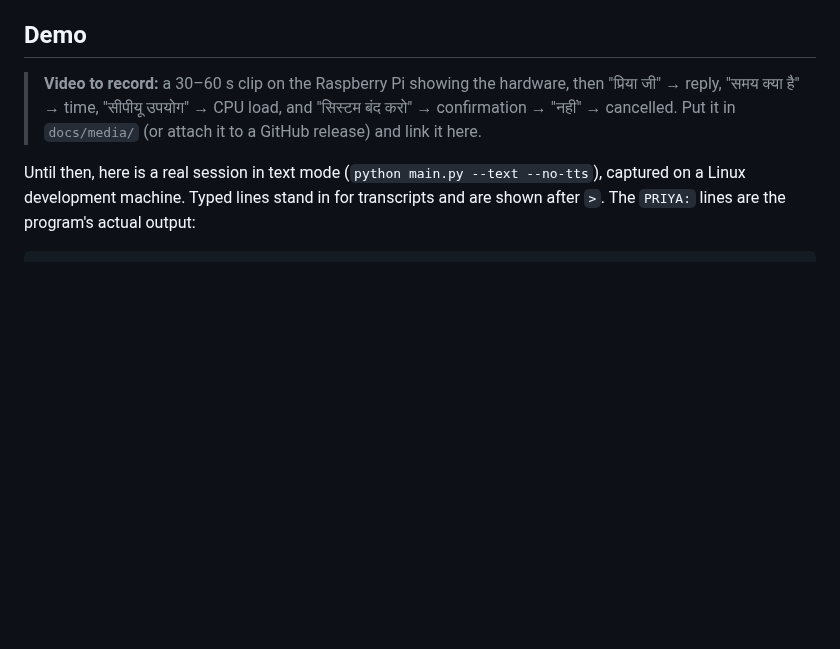
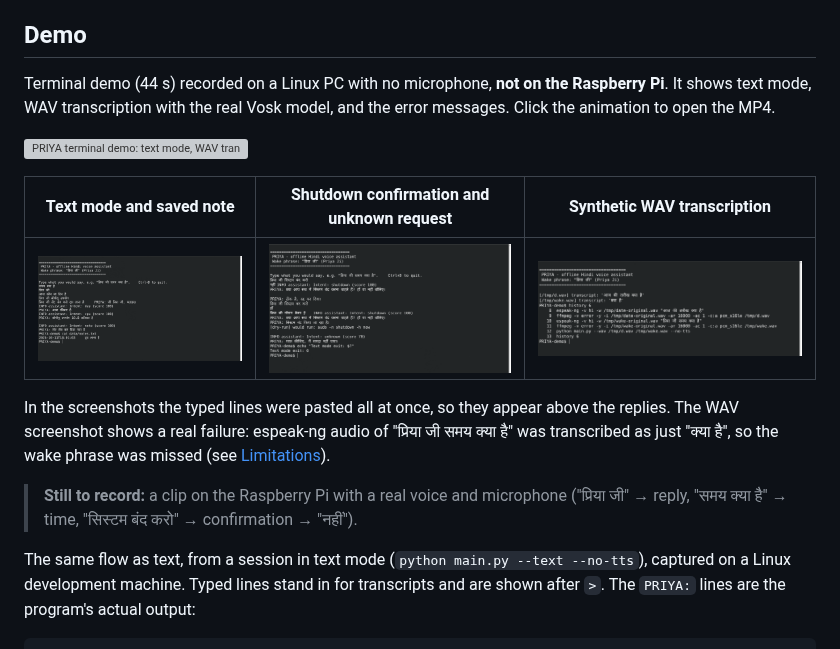
Before and after one commit to bharathkrishna0/PRIYA-Privacy-first-Raspberry-Pi-based-Intelligent-Yielding-AI-Assistant, a Markdown page: README.md, the part around the change. Drawn GitHub-style; pictures changed too: docs/media/shutdown-confirmation.png (added), docs/media/text-mode.png (added), docs/media/wav-transcription.png (added); blank space fills up the shorter version; grey boxes are pictures that could not be loaded.

Commit message:
Add terminal demo recording and screenshots to README
Co-Authored-By: BHARATH KRISHNA <bharathkrishna2006@gmail.com>

```diff
--- a/README.md
+++ b/README.md
@@ -28,12 +28,24 @@ device. It was built for the
 
 ## Demo
 
-> **Video to record:** a 30–60 s clip on the Raspberry Pi showing the hardware, then
-> "प्रिया जी" → reply, "समय क्या है" → time, "सीपीयू उपयोग" → CPU load, and
-> "सिस्टम बंद करो" → confirmation → "नहीं" → cancelled. Put it in `docs/media/` (or attach it to a
-> GitHub release) and link it here.
+Terminal demo (44 s) recorded on a Linux PC with no microphone, **not on the Raspberry Pi**.
+It shows text mode, WAV transcription with the real Vosk model, and the error messages. Click the
+animation to open the MP4.
 
-Until then, here is a real session in text mode (`python main.py --text --no-tts`), captured on a
+[![PRIYA terminal demo: text mode, WAV transcription and error handling](docs/media/priya-cli-demo.gif)](docs/media/priya-cli-demo.mp4)
+
+| Text mode and saved note | Shutdown confirmation and unknown request | Synthetic WAV transcription |
+|---|---|---|
+| ![Wake phrase, day, CPU and note commands](docs/media/text-mode.png) | ![Shutdown cancelled with नहीं, dry-run after हाँ, weather not understood](docs/media/shutdown-confirmation.png) | ![espeak-ng WAVs transcribed by Vosk](docs/media/wav-transcription.png) |
+
+In the screenshots the typed lines were pasted all at once, so they appear above the replies. The
+WAV screenshot shows a real failure: espeak-ng audio of "प्रिया जी समय क्या है" was transcribed
+as just "क्या है", so the wake phrase was missed (see [Limitations](#roadmap-and-limitations)).
+
+> **Still to record:** a clip on the Raspberry Pi with a real voice and microphone ("प्रिया जी" →
+> reply, "समय क्या है" → time, "सिस्टम बंद करो" → confirmation → "नहीं").
+
+The same flow as text, from a session in text mode (`python main.py --text --no-tts`), captured on a
 Linux development machine. Typed lines stand in for transcripts and are shown after `>`. The
 `PRIYA:` lines are the program's actual output:
 
```
Also changed, not shown: CHANGELOG.md (+1 -0 lines), 2 other files.
